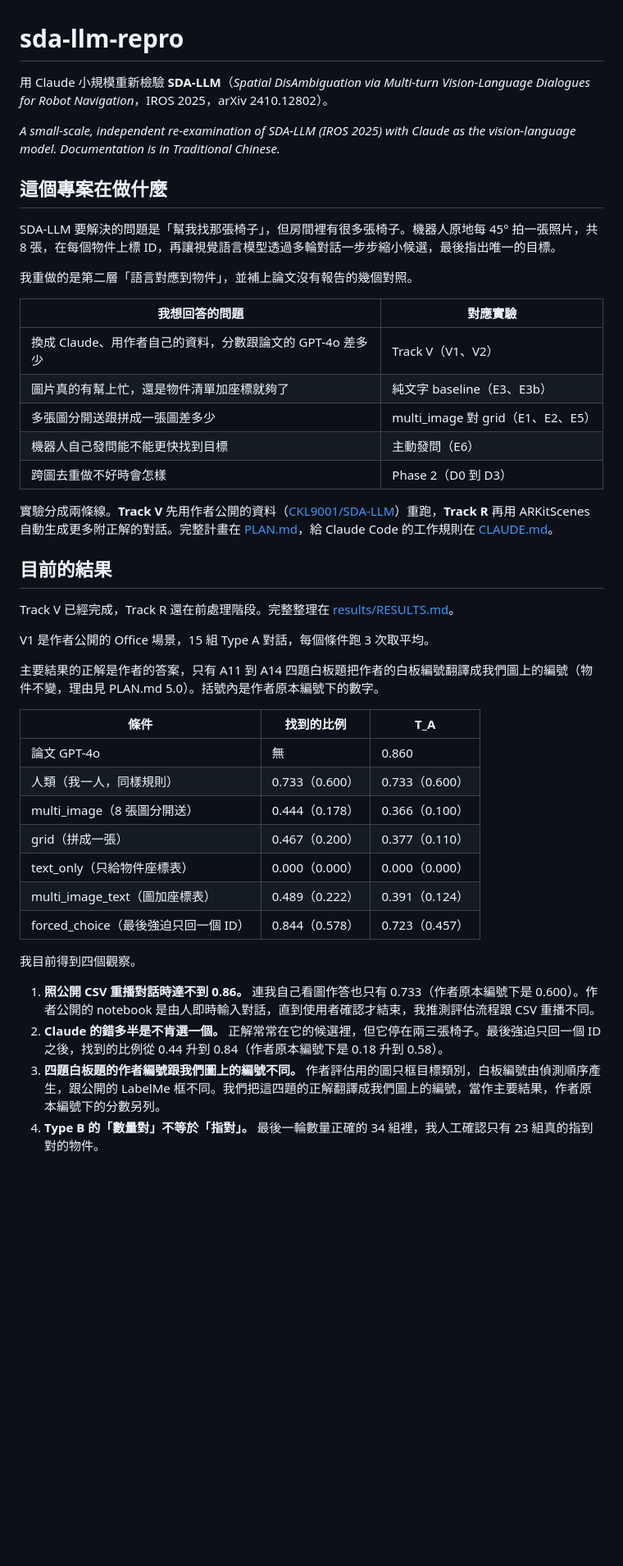
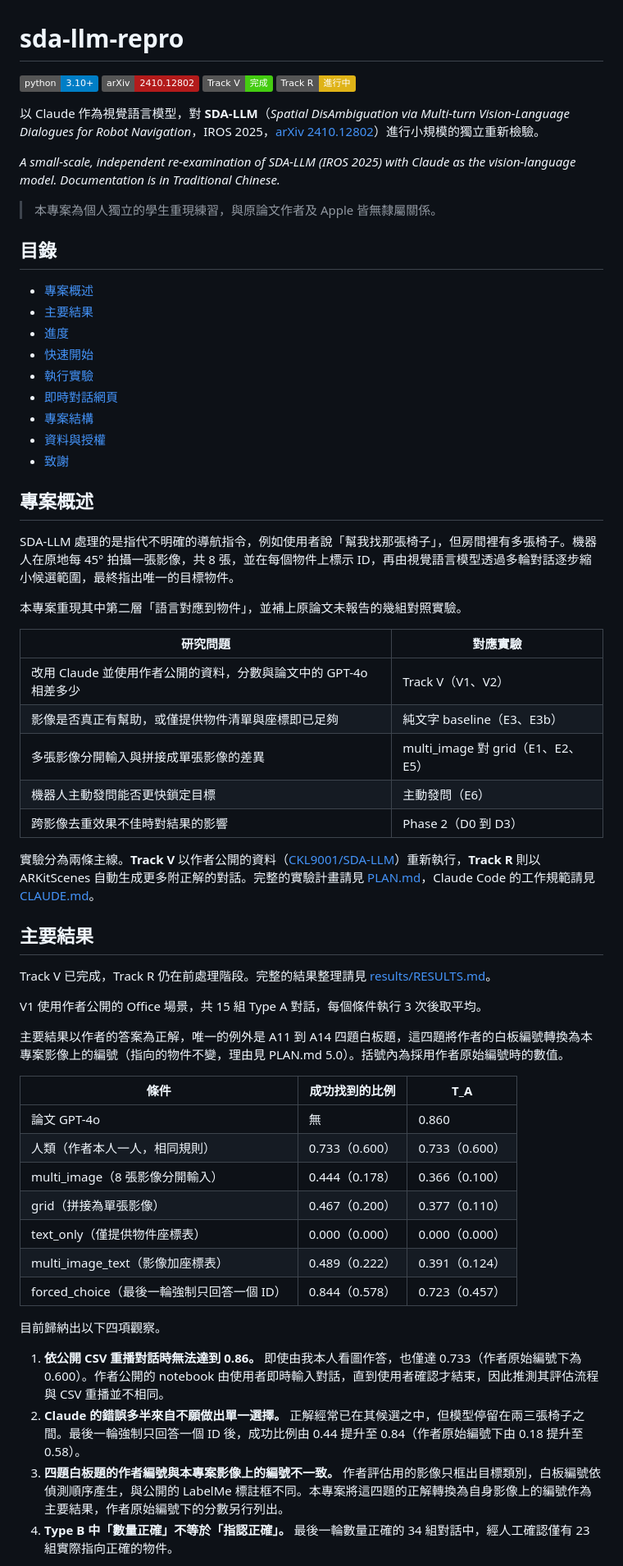
Before and after one commit to archie0732/sda-llm-repro, a Markdown page: README.md, the part around one of its changes. Shown at 82% size. GitHub-like rendering; badges without logos; blank space fills up the shorter version.

```diff
--- a/README.md
+++ b/README.md
@@ -1,47 +1,66 @@
 # sda-llm-repro
 
-用 Claude 小規模重新檢驗 **SDA-LLM**（*Spatial DisAmbiguation via Multi-turn Vision-Language Dialogues for Robot Navigation*，IROS 2025，arXiv 2410.12802）。
+[![Python](https://img.shields.io/badge/python-3.10%2B-blue)](pyproject.toml)
+[![arXiv](https://img.shields.io/badge/arXiv-2410.12802-b31b1b)](https://arxiv.org/abs/2410.12802)
+[![Status](https://img.shields.io/badge/Track%20V-完成-brightgreen)](results/RESULTS.md)
+[![Status](https://img.shields.io/badge/Track%20R-進行中-yellow)](results/LOG.md)
+
+以 Claude 作為視覺語言模型，對 **SDA-LLM**（*Spatial DisAmbiguation via Multi-turn Vision-Language Dialogues for Robot Navigation*，IROS 2025，[arXiv 2410.12802](https://arxiv.org/abs/2410.12802)）進行小規模的獨立重新檢驗。
 
 *A small-scale, independent re-examination of SDA-LLM (IROS 2025) with Claude as the vision-language model. Documentation is in Traditional Chinese.*
 
-## 這個專案在做什麼
+> 本專案為個人獨立的學生重現練習，與原論文作者及 Apple 皆無隸屬關係。
 
-SDA-LLM 要解決的問題是「幫我找那張椅子」，但房間裡有很多張椅子。機器人原地每 45° 拍一張照片，共 8 張，在每個物件上標 ID，再讓視覺語言模型透過多輪對話一步步縮小候選，最後指出唯一的目標。
+## 目錄
 
-我重做的是第二層「語言對應到物件」，並補上論文沒有報告的幾個對照。
+- [專案概述](#專案概述)
+- [主要結果](#主要結果)
+- [進度](#進度)
+- [快速開始](#快速開始)
+- [執行實驗](#執行實驗)
+- [即時對話網頁](#即時對話網頁)
+- [專案結構](#專案結構)
+- [資料與授權](#資料與授權)
+- [致謝](#致謝)
 
-| 我想回答的問題 | 對應實驗 |
+## 專案概述
+
+SDA-LLM 處理的是指代不明確的導航指令，例如使用者說「幫我找那張椅子」，但房間裡有多張椅子。機器人在原地每 45° 拍攝一張影像，共 8 張，並在每個物件上標示 ID，再由視覺語言模型透過多輪對話逐步縮小候選範圍，最終指出唯一的目標物件。
+
+本專案重現其中第二層「語言對應到物件」，並補上原論文未報告的幾組對照實驗。
+
+| 研究問題 | 對應實驗 |
 | --- | --- |
-| 換成 Claude、用作者自己的資料，分數跟論文的 GPT-4o 差多少 | Track V（V1、V2） |
-| 圖片真的有幫上忙，還是物件清單加座標就夠了 | 純文字 baseline（E3、E3b） |
-| 多張圖分開送跟拼成一張圖差多少 | multi_image 對 grid（E1、E2、E5） |
-| 機器人自己發問能不能更快找到目標 | 主動發問（E6） |
-| 跨圖去重做不好時會怎樣 | Phase 2（D0 到 D3） |
+| 改用 Claude 並使用作者公開的資料，分數與論文中的 GPT-4o 相差多少 | Track V（V1、V2） |
+| 影像是否真正有幫助，或僅提供物件清單與座標即已足夠 | 純文字 baseline（E3、E3b） |
+| 多張影像分開輸入與拼接成單張影像的差異 | multi_image 對 grid（E1、E2、E5） |
+| 機器人主動發問能否更快鎖定目標 | 主動發問（E6） |
+| 跨影像去重效果不佳時對結果的影響 | Phase 2（D0 到 D3） |
 
-實驗分成兩條線。**Track V** 先用作者公開的資料（[CKL9001/SDA-LLM](https://github.com/CKL9001/SDA-LLM)）重跑，**Track R** 再用 ARKitScenes 自動生成更多附正解的對話。完整計畫在 [PLAN.md](PLAN.md)，給 Claude Code 的工作規則在 [CLAUDE.md](CLAUDE.md)。
+實驗分為兩條主線。**Track V** 以作者公開的資料（[CKL9001/SDA-LLM](https://github.com/CKL9001/SDA-LLM)）重新執行，**Track R** 則以 ARKitScenes 自動生成更多附正解的對話。完整的實驗計畫請見 [PLAN.md](PLAN.md)，Claude Code 的工作規範請見 [CLAUDE.md](CLAUDE.md)。
 
-## 目前的結果
+## 主要結果
 
-Track V 已經完成，Track R 還在前處理階段。完整整理在 [results/RESULTS.md](results/RESULTS.md)。
+Track V 已完成，Track R 仍在前處理階段。完整的結果整理請見 [results/RESULTS.md](results/RESULTS.md)。
 
-V1 是作者公開的 Office 場景，15 組 Type A 對話，每個條件跑 3 次取平均。
+V1 使用作者公開的 Office 場景，共 15 組 Type A 對話，每個條件執行 3 次後取平均。
 
-主要結果的正解是作者的答案，只有 A11 到 A14 四題白板題把作者的白板編號翻譯成我們圖上的編號（物件不變，理由見 PLAN.md 5.0）。括號內是作者原本編號下的數字。
+主要結果以作者的答案為正解，唯一的例外是 A11 到 A14 四題白板題，這四題將作者的白板編號轉換為本專案影像上的編號（指向的物件不變，理由見 PLAN.md 5.0）。括號內為採用作者原始編號時的數值。
 
-| 條件 | 找到的比例 | T_A |
+| 條件 | 成功找到的比例 | T_A |
 | --- | --- | --- |
 | 論文 GPT-4o | 無 | 0.860 |
-| 人類（我一人，同樣規則） | 0.733（0.600） | 0.733（0.600） |
-| multi_image（8 張圖分開送） | 0.444（0.178） | 0.366（0.100） |
-| grid（拼成一張） | 0.467（0.200） | 0.377（0.110） |
-| text_only（只給物件座標表） | 0.000（0.000） | 0.000（0.000） |
-| multi_image_text（圖加座標表） | 0.489（0.222） | 0.391（0.124） |
-| forced_choice（最後強迫只回一個 ID） | 0.844（0.578） | 0.723（0.457） |
+| 人類（作者本人一人，相同規則） | 0.733（0.600） | 0.733（0.600） |
+| multi_image（8 張影像分開輸入） | 0.444（0.178） | 0.366（0.100） |
+| grid（拼接為單張影像） | 0.467（0.200） | 0.377（0.110） |
+| text_only（僅提供物件座標表） | 0.000（0.000） | 0.000（0.000） |
+| multi_image_text（影像加座標表） | 0.489（0.222） | 0.391（0.124） |
+| forced_choice（最後一輪強制只回答一個 ID） | 0.844（0.578） | 0.723（0.457） |
 
-我目前得到四個觀察。
+目前歸納出以下四項觀察。
 
-1. **照公開 CSV 重播對話時達不到 0.86。** 連我自己看圖作答也只有 0.733（作者原本編號下是 0.600）。作者公開的 notebook 是由人即時輸入對話，直到使用者確認才結束，我推測評估流程跟 CSV 重播不同。
-2. **Claude 的錯多半是不肯選一個。** 正解常常在它的候選裡，但它停在兩三張椅子。最後強迫只回一個 ID 之後，找到的比例從 0.44 升到 0.84（作者原本編號下是 0.18 升到 0.58）。
-3. **四題白板題的作者編號跟我們圖上的編號不同。** 作者評估用的圖只框目標類別，白板編號由偵測順序產生，跟公開的 LabelMe 框不同。我們把這四題的正解翻譯成我們圖上的編號，當作主要結果，作者原本編號下的分數另列。
-4. **Type B 的「數量對」不等於「指對」。** 最後一輪數量正確的 34 組裡，我人工確認只有 23 組真的指到對的物件。
+1. **依公開 CSV 重播對話時無法達到 0.86。** 即使由我本人看圖作答，也僅達 0.733（作者原始編號下為 0.600）。作者公開的 notebook 由使用者即時輸入對話，直到使用者確認才結束，因此推測其評估流程與 CSV 重播並不相同。
+2. **Claude 的錯誤多半來自不願做出單一選擇。** 正解經常已在其候選之中，但模型停留在兩三張椅子之間。最後一輪強制只回答一個 ID 後，成功比例由 0.44 提升至 0.84（作者原始編號下由 0.18 提升至 0.58）。
+3. **四題白板題的作者編號與本專案影像上的編號不一致。** 作者評估用的影像只框出目標類別，白板編號依偵測順序產生，與公開的 LabelMe 標註框不同。本專案將這四題的正解轉換為自身影像上的編號作為主要結果，作者原始編號下的分數另行列出。
+4. **Type B 中「數量正確」不等於「指認正確」。** 最後一輪數量正確的 34 組對話中，經人工確認僅有 23 組實際指向正確的物件。
 
```
Also changed, not shown: other parts of README.md (+162 -42 lines).
